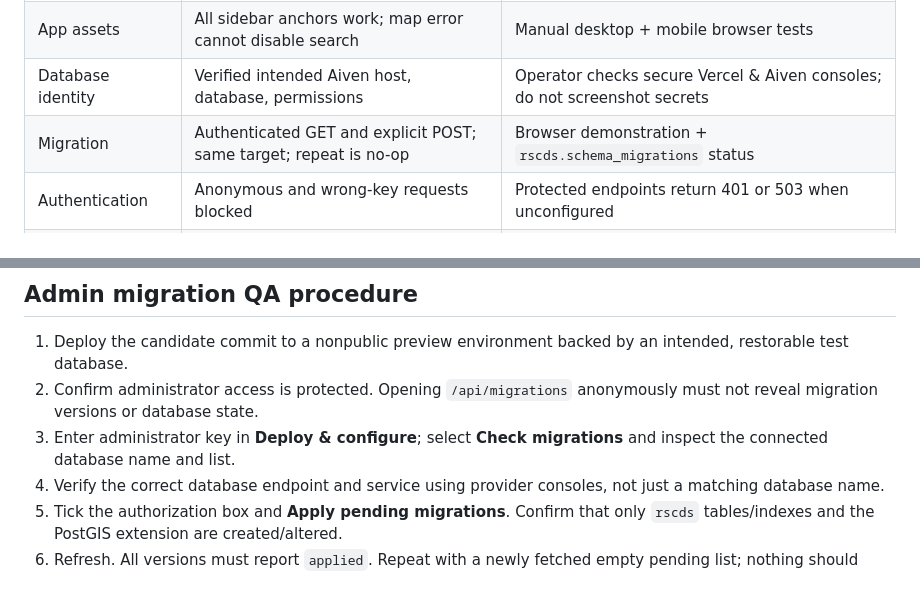
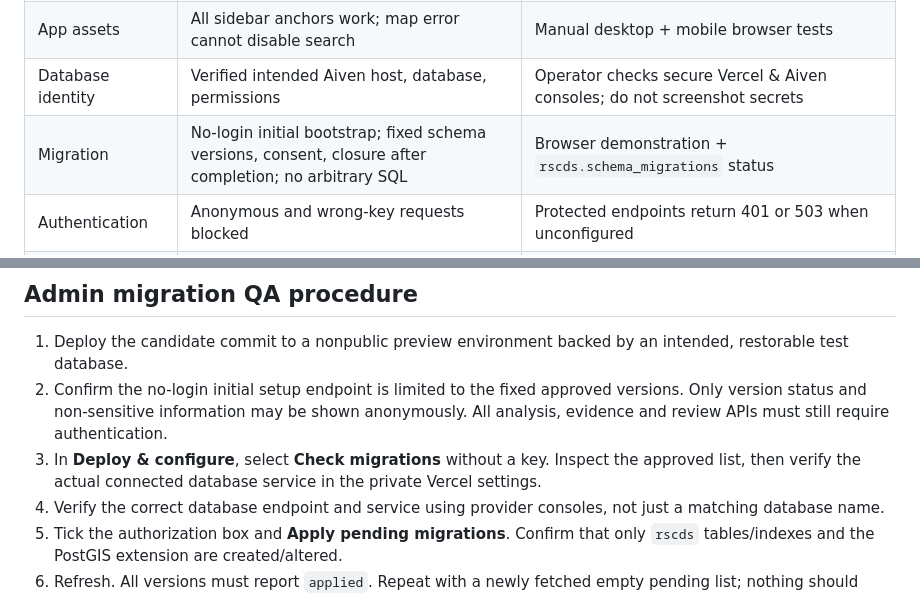
Before and after one commit to Simmyt3r/RSCDS-Project, a Markdown page: docs/software/RELEASE_QA_QC_v0_6.md, 2 parts joined by grey strips. Rendered like a GitHub page.

```diff
--- a/docs/software/RELEASE_QA_QC_v0_6.md
+++ b/docs/software/RELEASE_QA_QC_v0_6.md
@@ -16,7 +16,7 @@
 | CI | JS tests, Python tests and preflight pass on release SHA | GitHub Actions run URL and exact commit |
 | App assets | All sidebar anchors work; map error cannot disable search | Manual desktop + mobile browser tests |
 | Database identity | Verified intended Aiven host, database, permissions | Operator checks secure Vercel & Aiven consoles; do not screenshot secrets |
-| Migration | Authenticated GET and explicit POST; same target; repeat is no-op | Browser demonstration + `rscds.schema_migrations` status |
+| Migration | No-login initial bootstrap; fixed schema versions, consent, closure after completion; no arbitrary SQL | Browser demonstration + `rscds.schema_migrations` status |
 | Authentication | Anonymous and wrong-key requests blocked | Protected endpoints return 401 or 503 when unconfigured |
 | SQL injection | No submitted SQL or identifiers; static migrations only | `tests/migrations_security.test.js` |
 | Migration concurrency | Transaction/advisory lock, checksum mismatch refusal | Test and database-backed contention rehearsal |
@@ -34,8 +34,8 @@
 
 ## Admin migration QA procedure
 1. Deploy the candidate commit to a nonpublic preview environment backed by an intended, restorable test database.
-2. Confirm administrator access is protected. Opening `/api/migrations` anonymously must not reveal migration versions or database state.
-3. Enter administrator key in **Deploy & configure**; select **Check migrations** and inspect the connected database name and list.
+2. Confirm the no-login initial setup endpoint is limited to the fixed approved versions. Only version status and non-sensitive information may be shown anonymously. All analysis, evidence and review APIs must still require authentication.
+3. In **Deploy & configure**, select **Check migrations** without a key. Inspect the approved list, then verify the actual connected database service in the private Vercel settings.
 4. Verify the correct database endpoint and service using provider consoles, not just a matching database name.
 5. Tick the authorization box and **Apply pending migrations**. Confirm that only `rscds` tables/indexes and the PostGIS extension are created/altered.
 6. Refresh. All versions must report `applied`. Repeat with a newly fetched empty pending list; nothing should change.
```
Also changed, not shown: docs/research/RSCDS_DEFENCE_BRIEF.md (+2 -2 lines).
